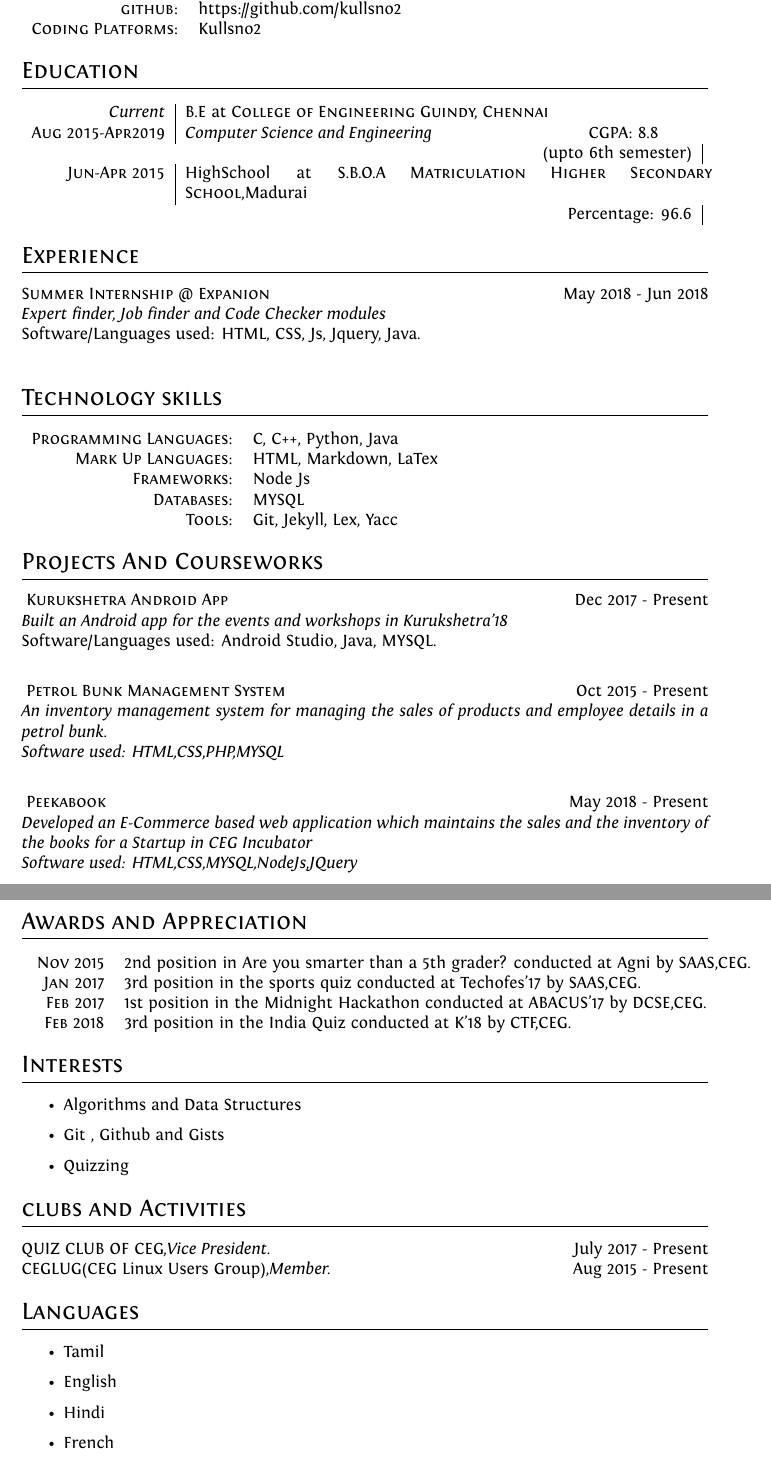
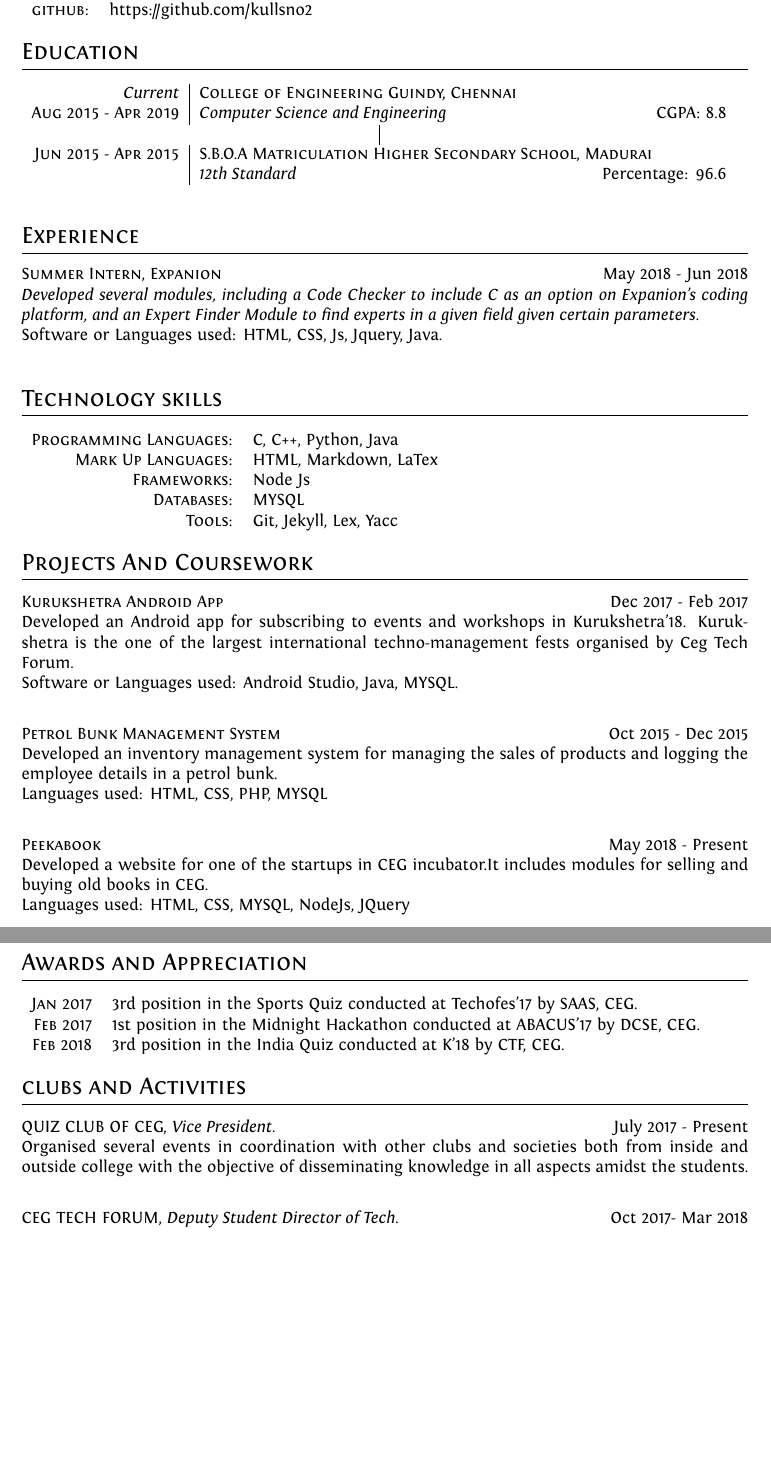
Before and after one commit to Kullsno2/Resume, a LaTeX CV (resume.tex): two parts of pages 1 and 2 of 2, joined at a grey line, cut so that both start at the same text, the shorter picture padded with empty space. The pictures show the PDF file resume.pdf that the author committed with the source.

Commit message:
updated after tinkering by kc in sharelatex

```diff
--- a/resume.tex
+++ b/resume.tex
@@ -79,22 +84,21 @@ ItalicFont = Fontin-Italic.otf
     \textsc{Phone:}     & +(91) 9944513445\\
     \textsc{email:}     &
     \href{mailto:kullsno2@gmail.com}{kullsno2@gmail.com}\\
-    \textsc{github:}    & https://github.com/kullsno2\\
-    \textsc{Coding Platforms:}   & Kullsno2
+    \textsc{github:}    & https://github.com/kullsno2
 \end{tabular}
 
 %Section: Work Experience at the top
 \section{Education}
 \begin{tabular}{r|p{11cm}}
- \emph{Current} & B.E at \textsc{College of Engineering Guindy, Chennai}\\\textsc{Aug 2015-Apr2019}&\emph{Computer Science and Engineering} \qquad \qquad \qquad \qquad \quad CGPA: 8.8\\{}\hfill(upto 6th semester)\multicolumn{2}{c}{} \\
- \textsc{Jun-Apr 2015} & HighSchool at \textsc{S.B.O.A Matriculation Higher Secondary School},Madurai\\    \hfill Percentage: 96.6\multicolumn{2}{c}{}
+ \emph{Current} & \textsc{College of Engineering Guindy, Chennai}\\\textsc{Aug 2015 - Apr 2019}&\emph{Computer Science and Engineering} \qquad \qquad \qquad \qquad \quad \hspace*{\fill} CGPA: 8.8\\{} \multicolumn{2}{c}{} \\
+ \textsc{Jun 2015 - Apr 2015} & \textsc{S.B.O.A Matriculation Higher Secondary School, Madurai}\\ &\emph{12th Standard}    \hfill Percentage: 96.6\multicolumn{2}{c}{}
 \end{tabular}
 
 %Section: Experience
 \section{Experience}
-{\textsc{Summer Internship @ Expanion} \hfill May 2018 - Jun 2018 \\
-\emph{Expert finder, Job finder and Code Checker modules}\\
-Software/Languages used: HTML, CSS, Js, Jquery, Java.} \\
+{\textsc{Summer Intern, Expanion} \hfill May 2018 - Jun 2018 \\
+\emph{Developed several modules, including a Code Checker to include C# as an option on Expanion's coding platform, and an Expert Finder Module to find experts in a given field given certain parameters.}\\
+Software or Languages used: HTML, CSS, Js, Jquery, Java.} \\
 
 %Section: Education
 \section{Technology skills}
@@ -108,43 +112,30 @@ Software/Languages used: HTML, CSS, Js, Jquery, Java.} \\
 \end{tabular}
 
 %Section: Scholarships and additional info
-\section{Projects And Courseworks}
-{\textsc{ Kurukshetra Android App} \hfill Dec 2017 - Present \\
-\emph{Built an Android app for the events and workshops in Kurukshetra'18}\\
-Software/Languages used: Android Studio, Java, MYSQL.} \\
+\section{Projects And Coursework}
+\textsc{Kurukshetra Android App} \hfill Dec 2017 - Feb 2017 \\
+Developed an Android app for subscribing to events and workshops in Kurukshetra'18. Kurukshetra is the one of the largest international techno-management fests organised by Ceg Tech Forum.\\
+Software or Languages used: Android Studio, Java, MYSQL. \\
 
+\textsc{Petrol Bunk Management System} \hfill Oct 2015 - Dec 2015 \\
+Developed an inventory management system for managing the sales of products and logging the employee details in a petrol bunk.\\
+Languages used: HTML, CSS, PHP, MYSQL \\
 
-{\textsc{ Petrol Bunk Management System} \hfill Oct 2015 - Present \\
-\emph{ An inventory management system for managing the sales of products and employee details in a petrol bunk.\\
-Software used: HTML,CSS,PHP,MYSQL} \\
-
-{\textsc{ Peekabook} \hfill May 2018 - Present \\
-\emph{ Developed an E-Commerce based web application which maintains the sales and the inventory of the books for a Startup in CEG Incubator\\
-Software used: HTML,CSS,MYSQL,NodeJs,JQuery}
+\textsc{Peekabook} \hfill May 2018 - Present \\
+ Developed a website for one of the startups in CEG incubator.It includes modules for selling and buying old books in CEG.\\
+Languages used: HTML, CSS, MYSQL, NodeJs, JQuery
 %Section: Scholarships and additional info
 \section{Awards and Appreciation}
 \begin{tabular}{rl}
-{ \textsc{Nov} 2015 &2nd position in Are you smarter than a 5th grader? conducted at  Agni by SAAS,CEG.}\\
-{ \textsc{Jan} 2017 &3rd position in the sports quiz conducted at Techofes'17 by SAAS,CEG.}\\
-{ \textsc{Feb} 2017 &1st position in the Midnight Hackathon conducted at  ABACUS’17 by DCSE,CEG.}\\
-\textsc{Feb} 2018 & 3rd position in the India Quiz conducted at K'18 by CTF,CEG.
+
+\textsc{Jan} 2017 &3rd position in the Sports Quiz conducted at Techofes'17 by SAAS, CEG.  \\
+ \textsc{Feb} 2017 &1st position in the Midnight Hackathon conducted at  ABACUS’17 by DCSE, CEG. \\
+\textsc{Feb} 2018 & 3rd position in the India Quiz conducted at K'18 by CTF, CEG.
 \end{tabular}
 
-\section{Interests}
-\begin{itemize}
-\item Algorithms and Data Structures
-\item Git , Github and Gists
-\item Quizzing
-\end{itemize}
 \section{clubs and Activities}
-QUIZ CLUB OF CEG,\emph{Vice President.}\hfill July 2017 - Present\\
-CEGLUG(CEG Linux Users Group),\emph{Member.}\hfill Aug 2015 - Present
+QUIZ CLUB OF CEG, \emph{Vice President.}\hfill July 2017 - Present\\
+Organised several events in coordination with other clubs and societies both from inside and outside college with the objective of disseminating knowledge in all aspects amidst the students.\\
 
-%Section: Languages
-\section{Languages}
-\begin{itemize}
- \item Tamil \item English \item Hindi \item French
-\end{itemize}
-
-
+CEG TECH FORUM, \emph{Deputy Student Director of Tech.}\hfill Oct 2017- Mar 2018
 \end{document}
```
Also changed, not shown: resume.pdf, resume.tex (7 more changed lines).
